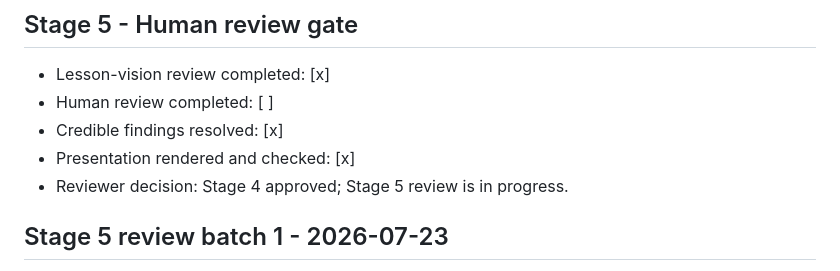
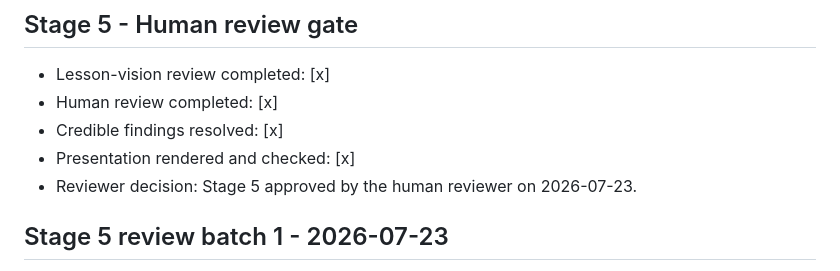
Before and after one commit to CUNI-NATUR-Biostatistics/L04, a Markdown page: Workflow/records/2026-07-22-stage-4-5-presentation.md, the part around one of its changes. GitHub-like rendering.

```diff
--- a/Workflow/records/2026-07-22-stage-4-5-presentation.md
+++ b/Workflow/records/2026-07-22-stage-4-5-presentation.md
@@ -107,10 +109,10 @@ Mentimeter is reserved for the opening prediction and the central 95% misconcept
 ## Stage 5 - Human review gate
 
 - Lesson-vision review completed: [x]
-- Human review completed: [ ]
+- Human review completed: [x]
 - Credible findings resolved: [x]
 - Presentation rendered and checked: [x]
-- Reviewer decision: Stage 4 approved; Stage 5 review is in progress.
+- Reviewer decision: Stage 5 approved by the human reviewer on 2026-07-23.
 
 ## Stage 5 review batch 1 - 2026-07-23
 
```
Also changed, not shown: other parts of Workflow/records/2026-07-22-stage-4-5-presentation.md (+10 -8 lines), Workflow/STAGE_LOG.md (+1 -0 lines).
